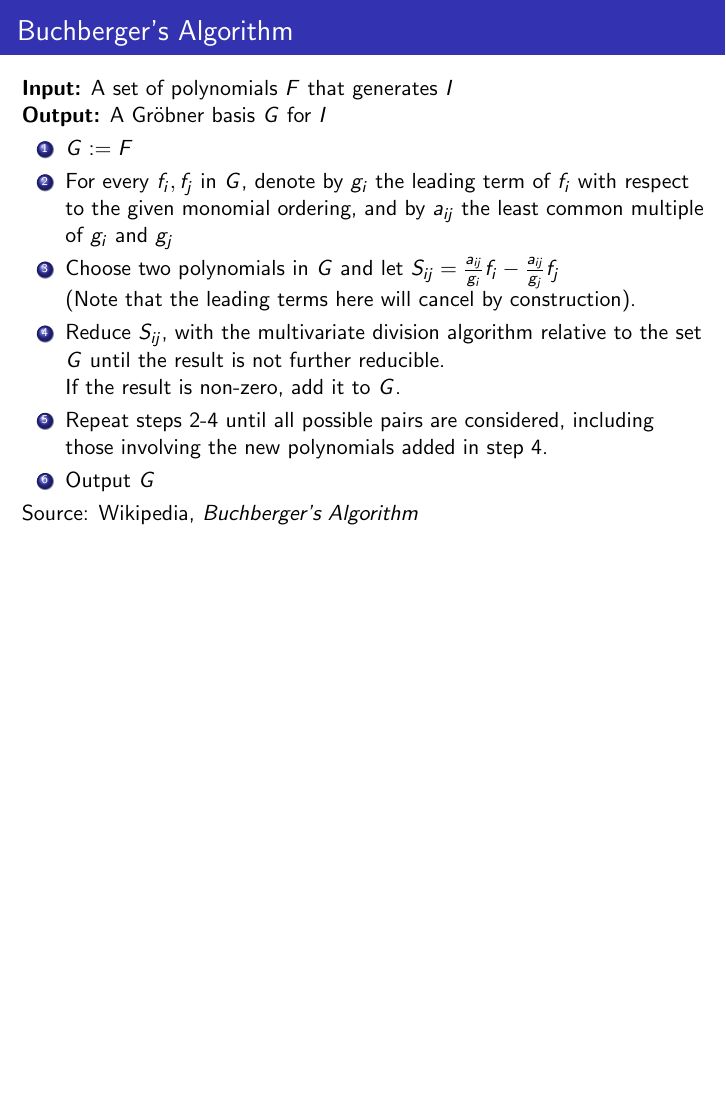
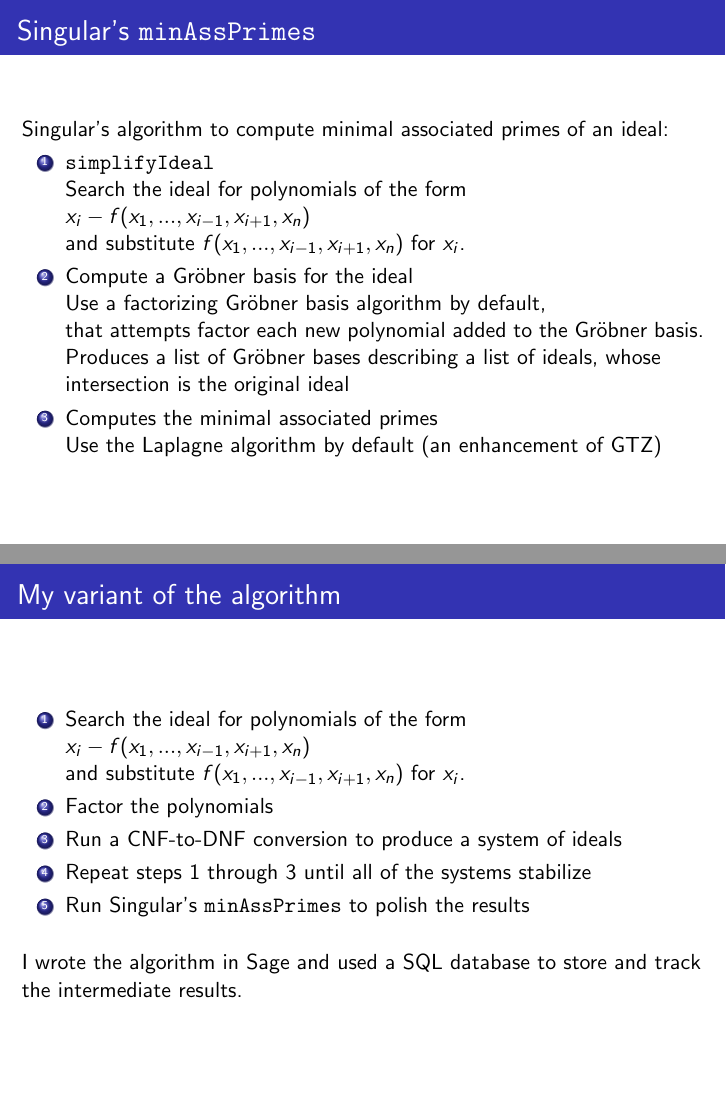
Before and after one commit to BrentBaccala/Talks, LaTeX slides (01Oct2025/cua.tex): page 27 of 35 before the commit and pages 27 and 28 of 39 after it, the two joined at a grey line, the shorter picture padded with empty space. Compiled offline with pdfLaTeX.

Commit message:
ready to remove some stuff and reorganize the slides

```diff
--- a/01Oct2025/cua.tex
+++ b/01Oct2025/cua.tex
@@ -617,3 +624,70 @@ Maximally Independent Sets can be used to reduce to zero-dimensional ideals
 \end{frame}
 
 \begin{frame}
+\frametitle{Singular's {\tt minAssPrimes}}
+Singular's algorithm to compute minimal associated primes of an ideal:
+\begin{enumerate}
+\item {\tt simplifyIdeal}
+
+Search the ideal for polynomials of the form $x_i-f(x_1,...,x_{i-1},x_{i+1},x_n)$
+
+and substitute $f(x_1,...,x_{i-1},x_{i+1},x_n)$ for $x_i$.
+
+\item Compute a Gr\"obner basis for the ideal
+
+Use a factorizing Gr\"obner basis algorithm by default,
+
+that attempts factor each new polynomial added to the Gr\"obner basis.
+
+Produces a list of Gr\"obner bases describing a list of ideals, whose intersection is the original ideal
+
+\item Computes the minimal associated primes
+
+Use the Laplagne algorithm by default (an enhancement of GTZ)
+\end{enumerate}
+\end{frame}
+
+\begin{frame}
+\frametitle{My variant of the algorithm}
+\begin{enumerate}
+\item Search the ideal for polynomials of the form $x_i-f(x_1,...,x_{i-1},x_{i+1},x_n)$
+
+and substitute $f(x_1,...,x_{i-1},x_{i+1},x_n)$ for $x_i$.
+
+\item Factor the polynomials
+
+\item Run a CNF-to-DNF conversion to produce a system of ideals
+
+\item Repeat steps 1 through 3 until all of the systems stabilize
+
+\item Run Singular's {\tt minAssPrimes} to polish the results
+\end{enumerate}
+
+\vskip 12pt
+
+I wrote the algorithm in Sage and used a SQL database to store and track
+the intermediate results.
+\end{frame}
+
+\begin{frame}
+\frametitle{CNF-to-DNF conversion}
+
+\begin{definition}[Conjuctive Normal Form]
+A logical formula formed as a conjunction of clauses, each clause being a disjunction of variables
+
+\[
+(A \vee B \vee C) \wedge (B \vee D) \wedge (A \vee E \vee F)
+\]
+\end{definition}
+
+\begin{definition}[Disjunctive Normal Form]
+A logical formula formed as a disjunction of clauses, each clause being a conjunction of variables
+\[
+(A \wedge B) \vee (C \wedge D \wedge E) \vee (A \wedge F)
+\]
+\end{definition}
+
+\begin{definition}[Monotone Boolean function]
+A monotone Boolean function has no logical NOTs (only ANDs and ORs).
+\end{definition}
+\end{frame}
```
Also changed, not shown: 01Oct2025/cua.tex (35 more changed lines).
